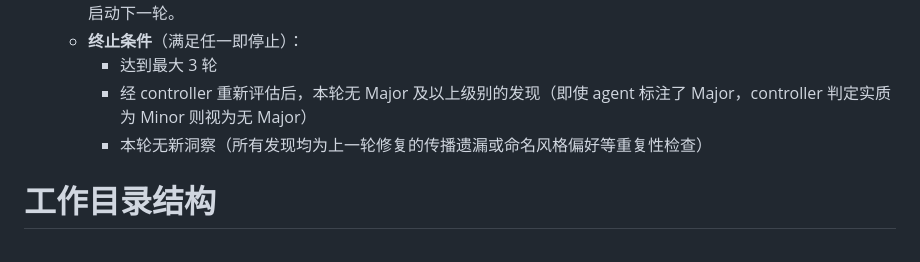
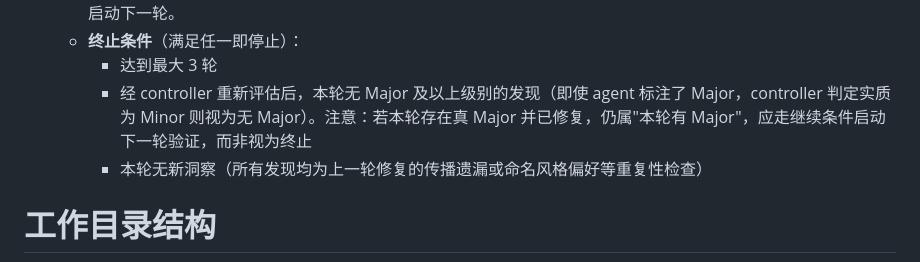
Before and after one commit to livelybone/agent-skills-tool, a Markdown page: skills/multi-agent-loop/SKILL.md, the part around the change. Drawn GitHub-style.

Commit message:
feat: update

```diff
--- a/skills/multi-agent-loop/SKILL.md
+++ b/skills/multi-agent-loop/SKILL.md
@@ -60,7 +60,7 @@ metadata:
    - **暂停条件**：本轮存在无法判断的点 → 升级给用户裁决。用户裁决完成后，controller 根据继续/终止条件决定是否启动下一轮。
    - **终止条件**（满足任一即停止）：
      - 达到最大 3 轮
-     - 经 controller 重新评估后，本轮无 Major 及以上级别的发现（即使 agent 标注了 Major，controller 判定实质为 Minor 则视为无 Major）
+     - 经 controller 重新评估后，本轮无 Major 及以上级别的发现（即使 agent 标注了 Major，controller 判定实质为 Minor 则视为无 Major）。注意：若本轮存在真 Major 并已修复，仍属"本轮有 Major"，应走继续条件启动下一轮验证，而非视为终止
      - 本轮无新洞察（所有发现均为上一轮修复的传播遗漏或命名风格偏好等重复性检查）
 
 # 工作目录结构
```
